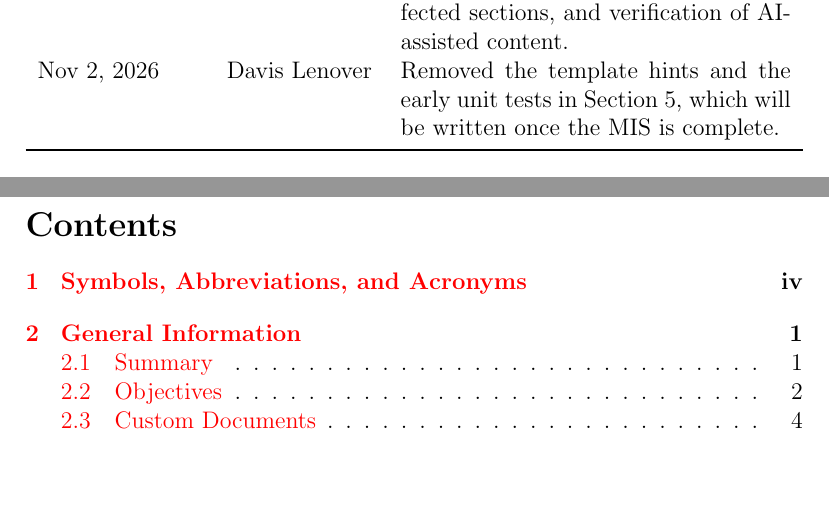
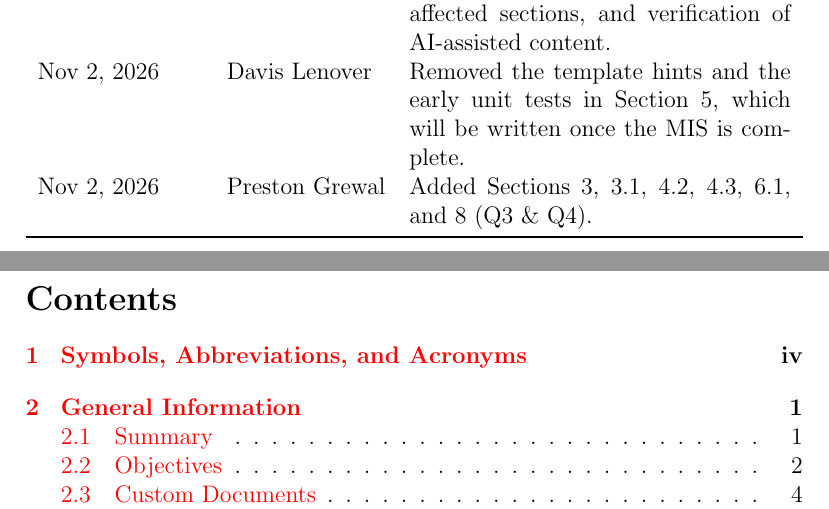
Before and after one commit to davislenover/BurnNEarn, a LaTeX document (docs/VnVPlan/VnVPlan.tex): two parts of pages 2 and 3 of 115, joined at a grey line, cut so that both start at the same text, the shorter picture padded with empty space. Compiled offline with pdfLaTeX; a LaTeX package or settings file that is missing is left out.

Commit message:
add rev history

```diff
--- a/docs/VnVPlan/VnVPlan.tex
+++ b/docs/VnVPlan/VnVPlan.tex
@@ -55,6 +55,7 @@ Nov 1, 2026 & Zaid Alsaadi & Section 3.5: Implementation Verification.\\
 Nov 2, 2026 & Zaid Alsaadi & Section 7: Generative AI Disclosure, including tools and model versions, affected sections, and verification of AI-assisted content.\\
 Nov 2, 2026 & Davis Lenover & Removed the template hints and the early unit
   tests in Section 5, which will be written once the MIS is complete.\\
+Nov 2, 2026 & Preston Grewal & Added Sections 3, 3.1, 4.2, 4.3, 6.1, and 8 (Q3 \& Q4). \\
 \bottomrule
 \end{tabularx}
 \end{table}
```
